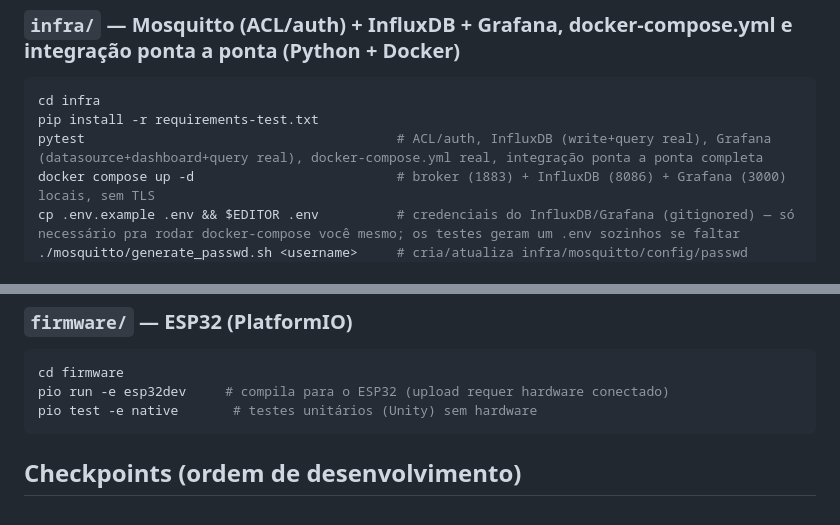
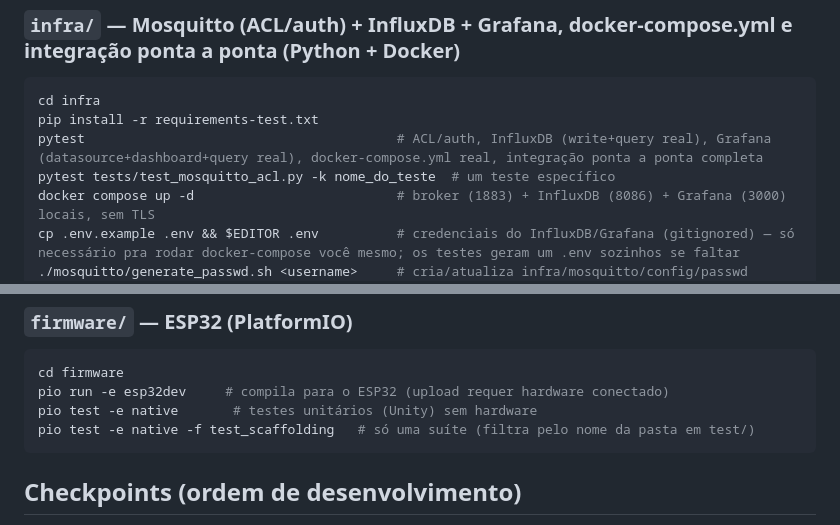
Before and after one commit to ThallesNonato1123/TelemetriaMqtt-v2, a Markdown page: CLAUDE.md, 2 parts joined by grey strips. Rendered like a GitHub page.

Commit message:
Adiciona exemplos de teste único para infra e firmware no CLAUDE.md
Co-Authored-By: Claude Sonnet 5 <noreply@anthropic.com>

````diff
--- a/CLAUDE.md
+++ b/CLAUDE.md
@@ -35,6 +35,7 @@ python -m ingestion --dry-run                         # roda a ingestão sem bro
 cd infra
 pip install -r requirements-test.txt
 pytest                                        # ACL/auth, InfluxDB (write+query real), Grafana (datasource+dashboard+query real), docker-compose.yml real, integração ponta a ponta completa
+pytest tests/test_mosquitto_acl.py -k nome_do_teste  # um teste específico
 docker compose up -d                          # broker (1883) + InfluxDB (8086) + Grafana (3000) locais, sem TLS
 cp .env.example .env && $EDITOR .env          # credenciais do InfluxDB/Grafana (gitignored) — só necessário pra rodar docker-compose você mesmo; os testes geram um .env sozinhos se faltar
 ./mosquitto/generate_passwd.sh <username>     # cria/atualiza infra/mosquitto/config/passwd (gitignored, pede senha interativamente)
@@ -51,6 +52,7 @@ Os testes exigem Docker rodando (sobem containers `eclipse-mosquitto:2`, `influx
 cd firmware
 pio run -e esp32dev     # compila para o ESP32 (upload requer hardware conectado)
 pio test -e native       # testes unitários (Unity) sem hardware
+pio test -e native -f test_scaffolding   # só uma suíte (filtra pelo nome da pasta em test/)
 ```
 
 ## Checkpoints (ordem de desenvolvimento)
````
